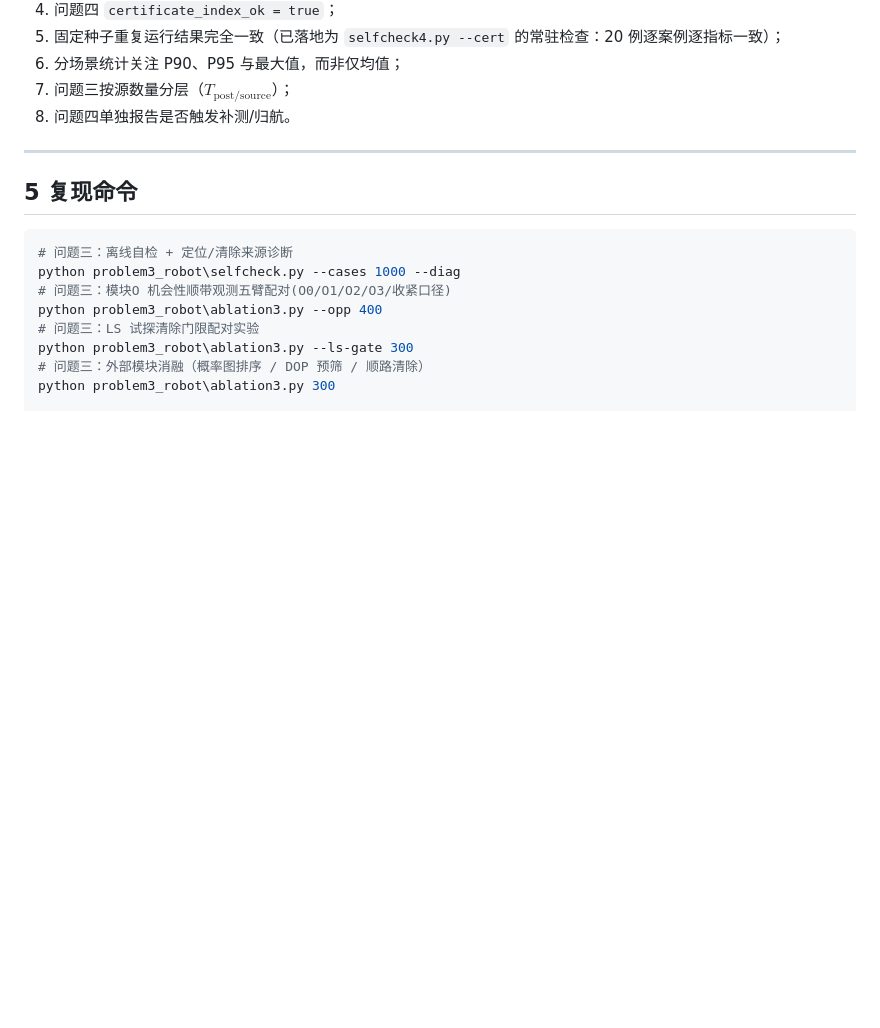
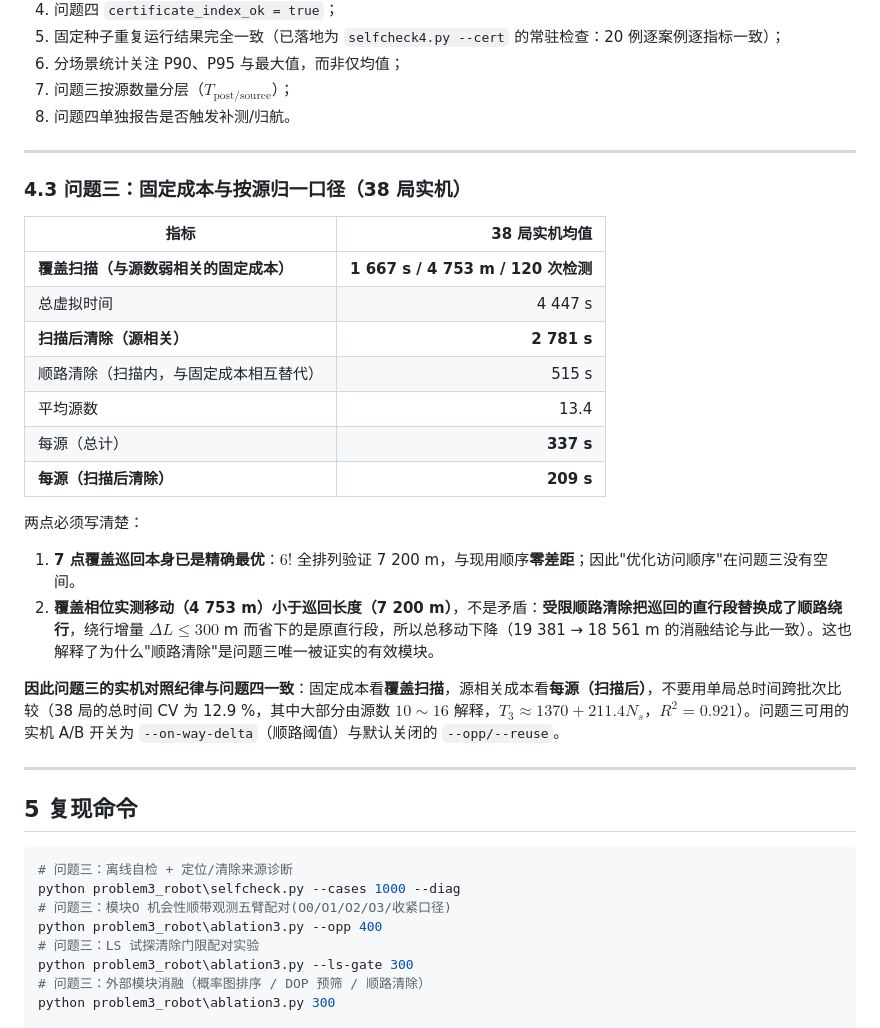
Before and after one commit to guojingcao/mathmodel, a Markdown page: 2026B_solution/模型改进与消融实验.md, the part around one of its changes. GitHub-like rendering; blank space fills up the shorter version.

````diff
--- a/2026B_solution/模型改进与消融实验.md
+++ b/2026B_solution/模型改进与消融实验.md
@@ -305,6 +336,27 @@ $$
 
 ---
 
+### 4.3 问题三：固定成本与按源归一口径（38 局实机）
+
+| 指标 | 38 局实机均值 |
+|---|---:|
+| **覆盖扫描（与源数弱相关的固定成本）** | **1 667 s / 4 753 m / 120 次检测** |
+| 总虚拟时间 | 4 447 s |
+| **扫描后清除（源相关）** | **2 781 s** |
+| 顺路清除（扫描内，与固定成本相互替代） | 515 s |
+| 平均源数 | 13.4 |
+| 每源（总计） | **337 s** |
+| **每源（扫描后清除）** | **209 s** |
+
+两点必须写清楚：
+
+1. **7 点覆盖巡回本身已是精确最优**：$6!$ 全排列验证 7 200 m，与现用顺序**零差距**；因此"优化访问顺序"在问题三没有空间。
+2. **覆盖相位实测移动（4 753 m）小于巡回长度（7 200 m）**，不是矛盾：**受限顺路清除把巡回的直行段替换成了顺路绕行**，绕行增量 $\Delta L\le300$ m 而省下的是原直行段，所以总移动下降（19 381 → 18 561 m 的消融结论与此一致）。这也解释了为什么"顺路清除"是问题三唯一被证实的有效模块。
+
+**因此问题三的实机对照纪律与问题四一致**：固定成本看**覆盖扫描**，源相关成本看**每源（扫描后）**，不要用单局总时间跨批次比较（38 局的总时间 CV 为 12.9 %，其中大部分由源数 $10\sim16$ 解释，$T_3\approx1370+211.4N_s$，$R^2=0.921$）。问题三可用的实机 A/B 开关为 `--on-way-delta`（顺路阈值）与默认关闭的 `--opp/--reuse`。
+
+---
+
 ## 5 复现命令
 
 ```powershell
````
Also changed, not shown: other parts of 2026B_solution/模型改进与消融实验.md (+31 -0 lines).
